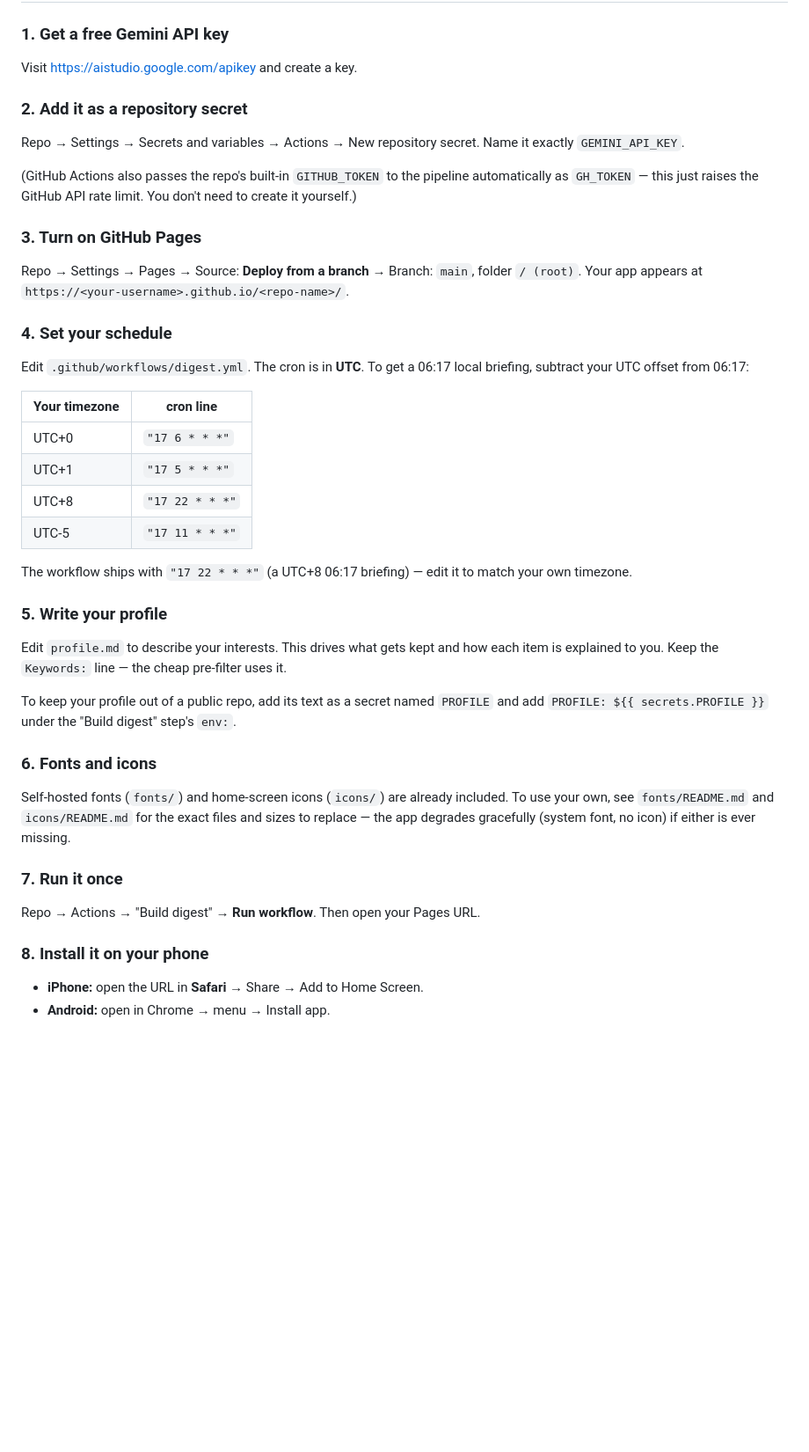
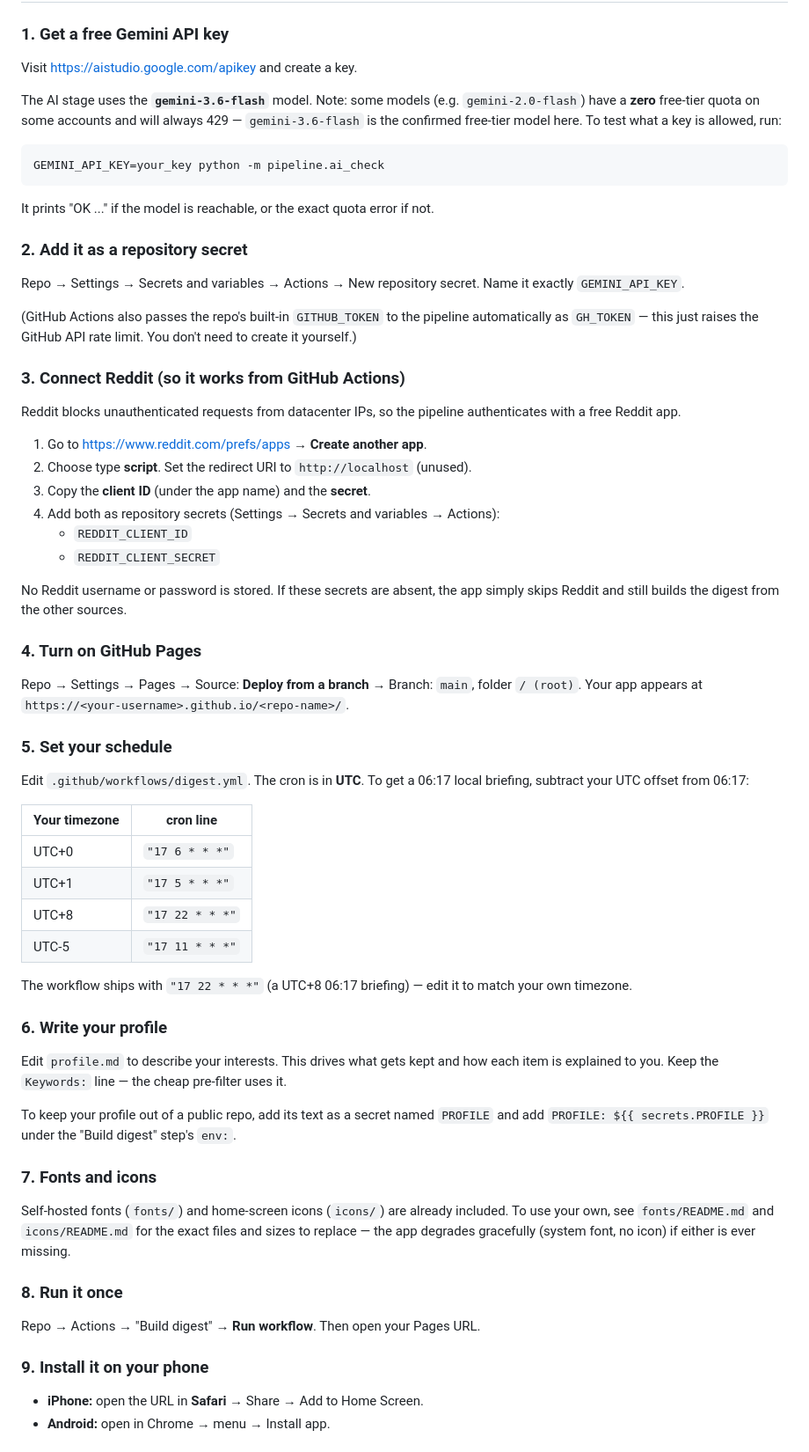
Before and after one commit to pl1ps/signal, a Markdown page: README.md, the part around the change. Shown at 88% size. GitHub-like rendering; blank space fills up the shorter version.

Commit message:
docs: add Reddit OAuth setup and Gemini model/probe notes

```diff
--- a/README.md
+++ b/README.md
@@ -24,6 +24,15 @@ app fetches that file and caches it for offline reading.
 ### 1. Get a free Gemini API key
 Visit https://aistudio.google.com/apikey and create a key.
 
+The AI stage uses the **`gemini-3.6-flash`** model. Note: some models (e.g.
+`gemini-2.0-flash`) have a **zero** free-tier quota on some accounts and will
+always 429 — `gemini-3.6-flash` is the confirmed free-tier model here. To test
+what a key is allowed, run:
+
+    GEMINI_API_KEY=your_key python -m pipeline.ai_check
+
+It prints "OK ..." if the model is reachable, or the exact quota error if not.
+
 ### 2. Add it as a repository secret
 Repo → Settings → Secrets and variables → Actions → New repository secret.
 Name it exactly `GEMINI_API_KEY`.
@@ -32,11 +41,26 @@ Name it exactly `GEMINI_API_KEY`.
 automatically as `GH_TOKEN` — this just raises the GitHub API rate limit. You
 don't need to create it yourself.)
 
-### 3. Turn on GitHub Pages
+### 3. Connect Reddit (so it works from GitHub Actions)
+
+Reddit blocks unauthenticated requests from datacenter IPs, so the pipeline
+authenticates with a free Reddit app.
+
+1. Go to https://www.reddit.com/prefs/apps → **Create another app**.
+2. Choose type **script**. Set the redirect URI to `http://localhost` (unused).
+3. Copy the **client ID** (under the app name) and the **secret**.
+4. Add both as repository secrets (Settings → Secrets and variables → Actions):
+   - `REDDIT_CLIENT_ID`
+   - `REDDIT_CLIENT_SECRET`
+
+No Reddit username or password is stored. If these secrets are absent, the app
+simply skips Reddit and still builds the digest from the other sources.
+
+### 4. Turn on GitHub Pages
 Repo → Settings → Pages → Source: **Deploy from a branch** → Branch: `main`, folder `/ (root)`.
 Your app appears at `https://<your-username>.github.io/<repo-name>/`.
 
-### 4. Set your schedule
+### 5. Set your schedule
 Edit `.github/workflows/digest.yml`. The cron is in **UTC**. To get a 06:17 local
 briefing, subtract your UTC offset from 06:17:
 
@@ -50,23 +74,23 @@ briefing, subtract your UTC offset from 06:17:
 The workflow ships with `"17 22 * * *"` (a UTC+8 06:17 briefing) — edit it to match
 your own timezone.
 
-### 5. Write your profile
+### 6. Write your profile
 Edit `profile.md` to describe your interests. This drives what gets kept and how
 each item is explained to you. Keep the `Keywords:` line — the cheap pre-filter uses it.
 
 To keep your profile out of a public repo, add its text as a secret named `PROFILE`
 and add `PROFILE: ${{ secrets.PROFILE }}` under the "Build digest" step's `env:`.
 
-### 6. Fonts and icons
+### 7. Fonts and icons
 Self-hosted fonts (`fonts/`) and home-screen icons (`icons/`) are already included.
 To use your own, see `fonts/README.md` and `icons/README.md` for the exact files and
 sizes to replace — the app degrades gracefully (system font, no icon) if either is
 ever missing.
 
-### 7. Run it once
+### 8. Run it once
 Repo → Actions → "Build digest" → **Run workflow**. Then open your Pages URL.
 
-### 8. Install it on your phone
+### 9. Install it on your phone
 - **iPhone:** open the URL in **Safari** → Share → Add to Home Screen.
 - **Android:** open in Chrome → menu → Install app.
 
```
